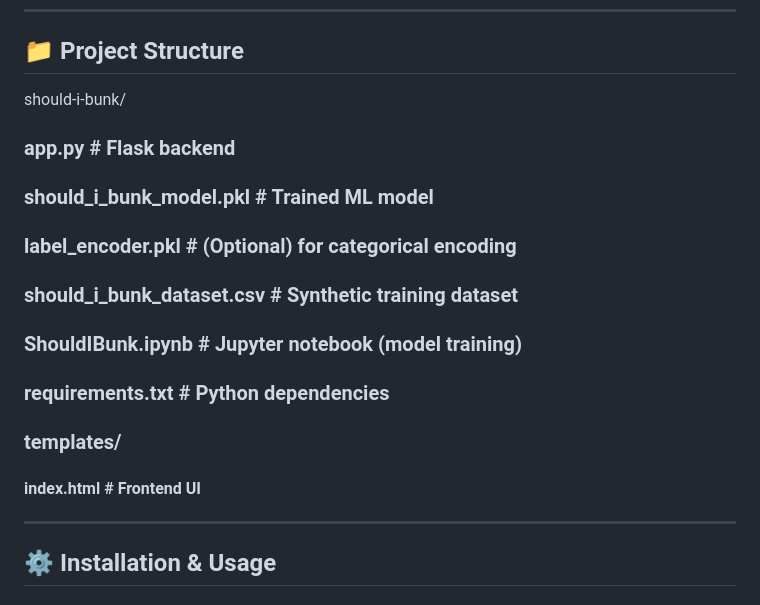
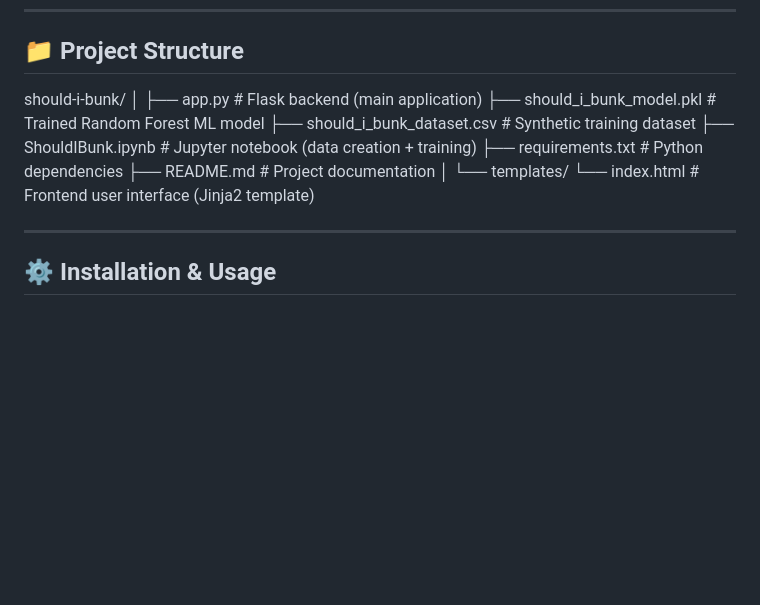
Before and after one commit to dhanyashree-mit/ML_Project_Should_I_bunk, a Markdown page: README.md, the part around the change. GitHub-like rendering; blank space fills up the shorter version.

Commit message:
Update project structure section in README

```diff
--- a/README.md
+++ b/README.md
@@ -36,15 +36,16 @@ Shows how confident the ML model is in its prediction.
 
 ## 📁 Project Structure
 should-i-bunk/
-
- ### app.py # Flask backend
- ### should_i_bunk_model.pkl # Trained ML model
- ### label_encoder.pkl # (Optional) for categorical encoding
- ### should_i_bunk_dataset.csv # Synthetic training dataset
- ### ShouldIBunk.ipynb # Jupyter notebook (model training)
- ### requirements.txt # Python dependencies
-### templates/
-#### index.html # Frontend UI
+│
+├── app.py # Flask backend (main application)
+├── should_i_bunk_model.pkl # Trained Random Forest ML model
+├── should_i_bunk_dataset.csv # Synthetic training dataset
+├── ShouldIBunk.ipynb # Jupyter notebook (data creation + training)
+├── requirements.txt # Python dependencies
+├── README.md # Project documentation
+│
+└── templates/
+└── index.html # Frontend user interface (Jinja2 template)
 
 
 ---
```
